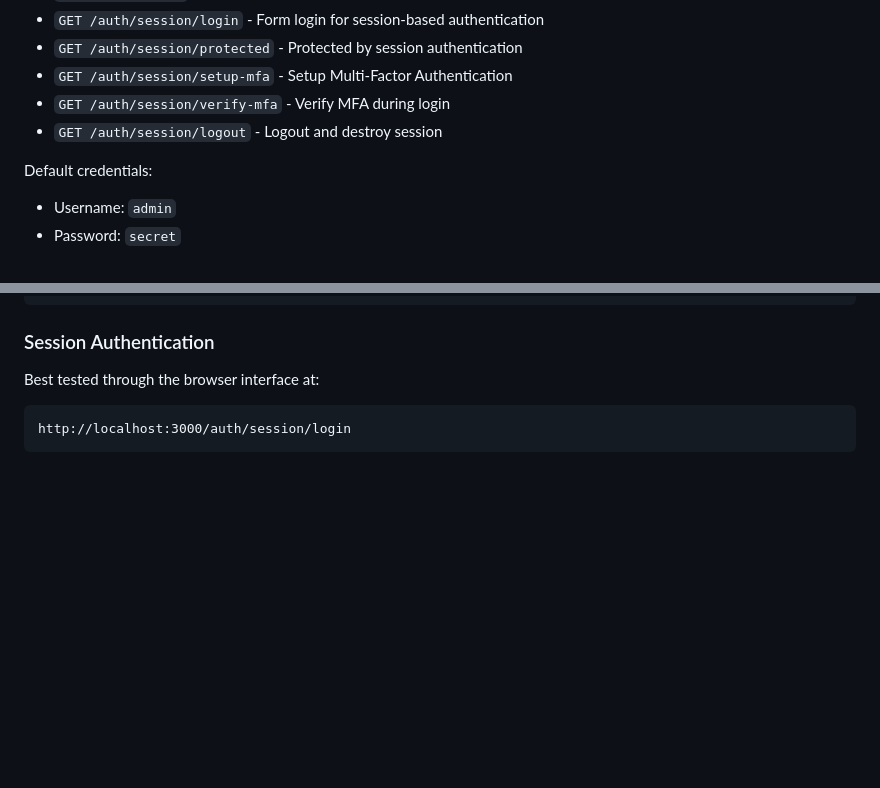
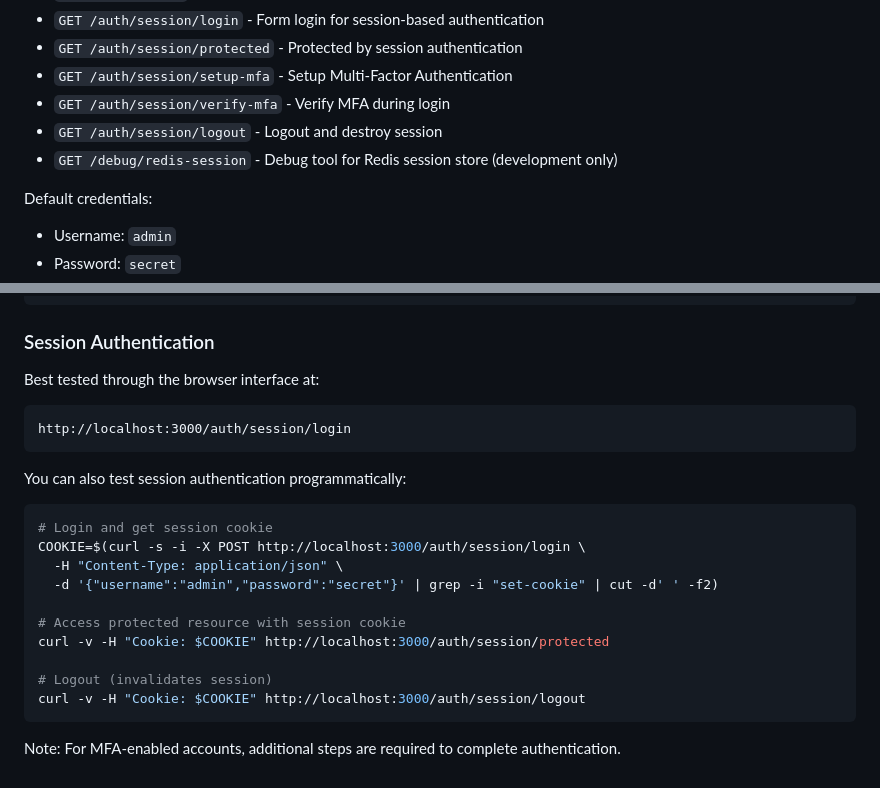
Before and after one commit to fortran01/auth-concepts-nestjs, a Markdown page: README.md, 2 parts joined by grey strips. Drawn GitHub-style; blank space fills up the shorter version.

````diff
--- a/README.md
+++ b/README.md
@@ -50,6 +50,7 @@ The demo provides these endpoints:
 - `GET /auth/session/setup-mfa` - Setup Multi-Factor Authentication
 - `GET /auth/session/verify-mfa` - Verify MFA during login
 - `GET /auth/session/logout` - Logout and destroy session
+- `GET /debug/redis-session` - Debug tool for Redis session store (development only)
 
 Default credentials:
 - Username: `admin`
@@ -124,3 +162,20 @@ Best tested through the browser interface at:
 ```
 http://localhost:3000/auth/session/login
 ```
+
+You can also test session authentication programmatically:
+
+```bash
+# Login and get session cookie
+COOKIE=$(curl -s -i -X POST http://localhost:3000/auth/session/login \
+  -H "Content-Type: application/json" \
+  -d '{"username":"admin","password":"secret"}' | grep -i "set-cookie" | cut -d' ' -f2)
+
+# Access protected resource with session cookie
+curl -v -H "Cookie: $COOKIE" http://localhost:3000/auth/session/protected
+
+# Logout (invalidates session)
+curl -v -H "Cookie: $COOKIE" http://localhost:3000/auth/session/logout
+```
+
+Note: For MFA-enabled accounts, additional steps are required to complete authentication.
````
Also changed, not shown: other parts of README.md (+37 -0 lines).
